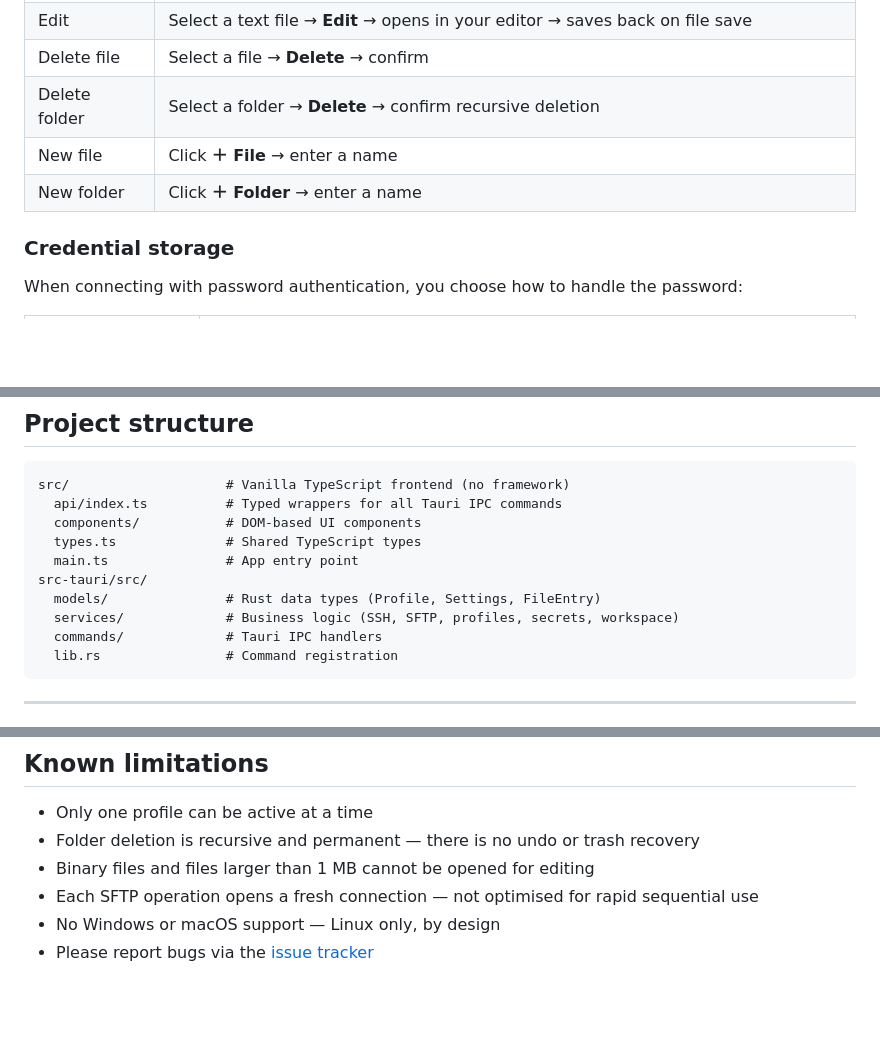
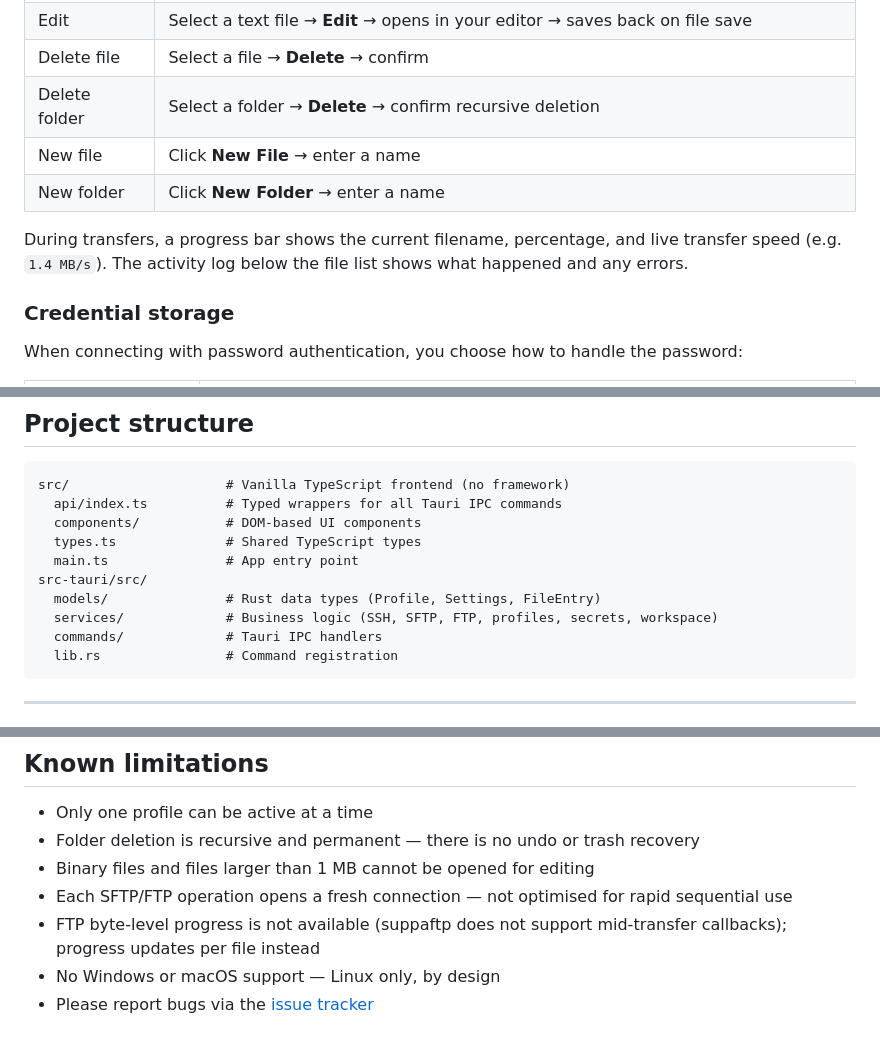
Before and after one commit to andrenalin282/MurmurSSH, a Markdown page: README.md, 3 parts joined by grey strips. Rendered like a GitHub page; blank space fills up the shorter version.

````diff
--- a/README.md
+++ b/README.md
@@ -145,8 +155,10 @@ Select a profile and click **Connect**. MurmurSSH will:
 | Edit | Select a text file → **Edit** → opens in your editor → saves back on file save |
 | Delete file | Select a file → **Delete** → confirm |
 | Delete folder | Select a folder → **Delete** → confirm recursive deletion |
-| New file | Click **＋ File** → enter a name |
-| New folder | Click **＋ Folder** → enter a name |
+| New file | Click **New File** → enter a name |
+| New folder | Click **New Folder** → enter a name |
+
+During transfers, a progress bar shows the current filename, percentage, and live transfer speed (e.g. `1.4 MB/s`). The activity log below the file list shows what happened and any errors.
 
 ### Credential storage
 
@@ -206,7 +218,7 @@ src/                    # Vanilla TypeScript frontend (no framework)
   main.ts               # App entry point
 src-tauri/src/
   models/               # Rust data types (Profile, Settings, FileEntry)
-  services/             # Business logic (SSH, SFTP, profiles, secrets, workspace)
+  services/             # Business logic (SSH, SFTP, FTP, profiles, secrets, workspace)
   commands/             # Tauri IPC handlers
   lib.rs                # Command registration
 ```
@@ -248,6 +260,7 @@ MurmurSSH is released under the [MIT License](LICENSE).
 - Only one profile can be active at a time
 - Folder deletion is recursive and permanent — there is no undo or trash recovery
 - Binary files and files larger than 1 MB cannot be opened for editing
-- Each SFTP operation opens a fresh connection — not optimised for rapid sequential use
+- Each SFTP/FTP operation opens a fresh connection — not optimised for rapid sequential use
+- FTP byte-level progress is not available (suppaftp does not support mid-transfer callbacks); progress updates per file instead
 - No Windows or macOS support — Linux only, by design
 - Please report bugs via the [issue tracker](https://github.com/andrenalin282/MurmurSSH/issues)
````
Also changed, not shown: other parts of README.md (+21 -11 lines).
